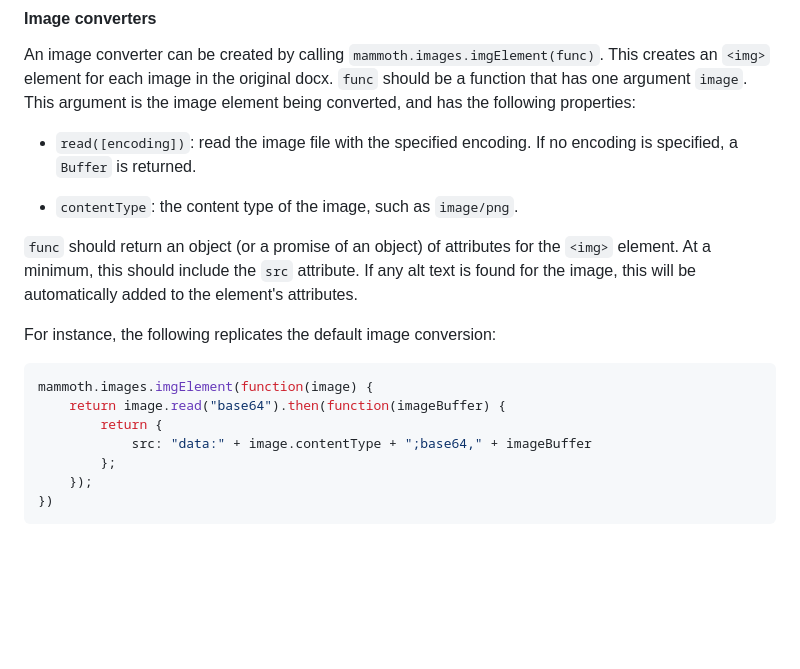
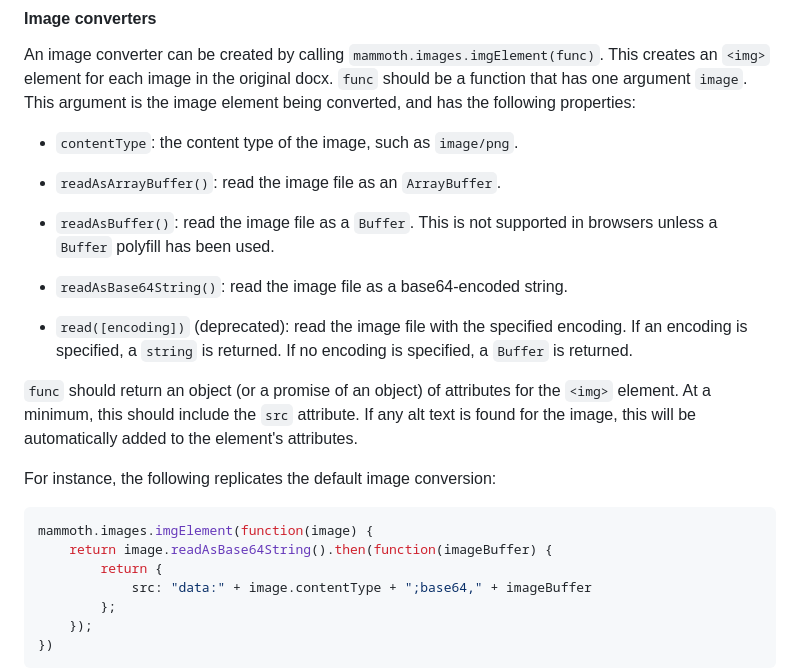
Before and after one commit to mwilliamson/mammoth.js, a Markdown page: README.md, the part around the change. Drawn GitHub-style; blank space fills up the shorter version.

Commit message:
Update docs for reading images

````diff
--- a/README.md
+++ b/README.md
@@ -479,10 +479,18 @@ This creates an `<img>` element for each image in the original docx.
 This argument is the image element being converted,
 and has the following properties:
 
-* `read([encoding])`: read the image file with the specified encoding.
+* `contentType`: the content type of the image, such as `image/png`.
+
+* `readAsArrayBuffer()`: read the image file as an `ArrayBuffer`.
+
+* `readAsBuffer()`: read the image file as a `Buffer`.
+  This is not supported in browsers unless a `Buffer` polyfill has been used.
+
+* `readAsBase64String()`: read the image file as a base64-encoded string.
+
+* `read([encoding])` (deprecated): read the image file with the specified encoding.
+  If an encoding is specified, a `string` is returned.
   If no encoding is specified, a `Buffer` is returned.
-
-* `contentType`: the content type of the image, such as `image/png`.
 
 `func` should return an object (or a promise of an object) of attributes for the `<img>` element.
 At a minimum, this should include the `src` attribute.
@@ -493,7 +501,7 @@ For instance, the following replicates the default image conversion:
 
 ```javascript
 mammoth.images.imgElement(function(image) {
-    return image.read("base64").then(function(imageBuffer) {
+    return image.readAsBase64String().then(function(imageBuffer) {
         return {
             src: "data:" + image.contentType + ";base64," + imageBuffer
         };
````
